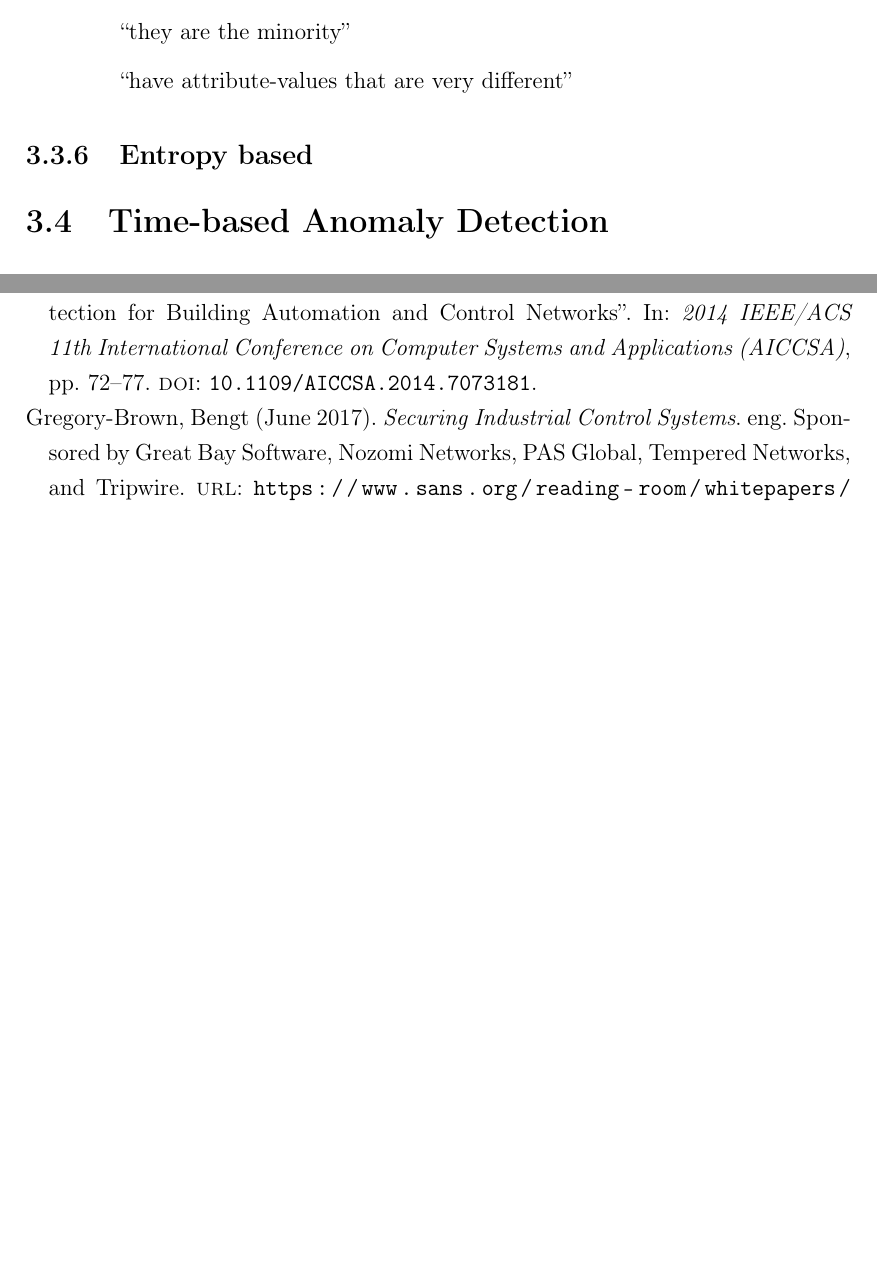
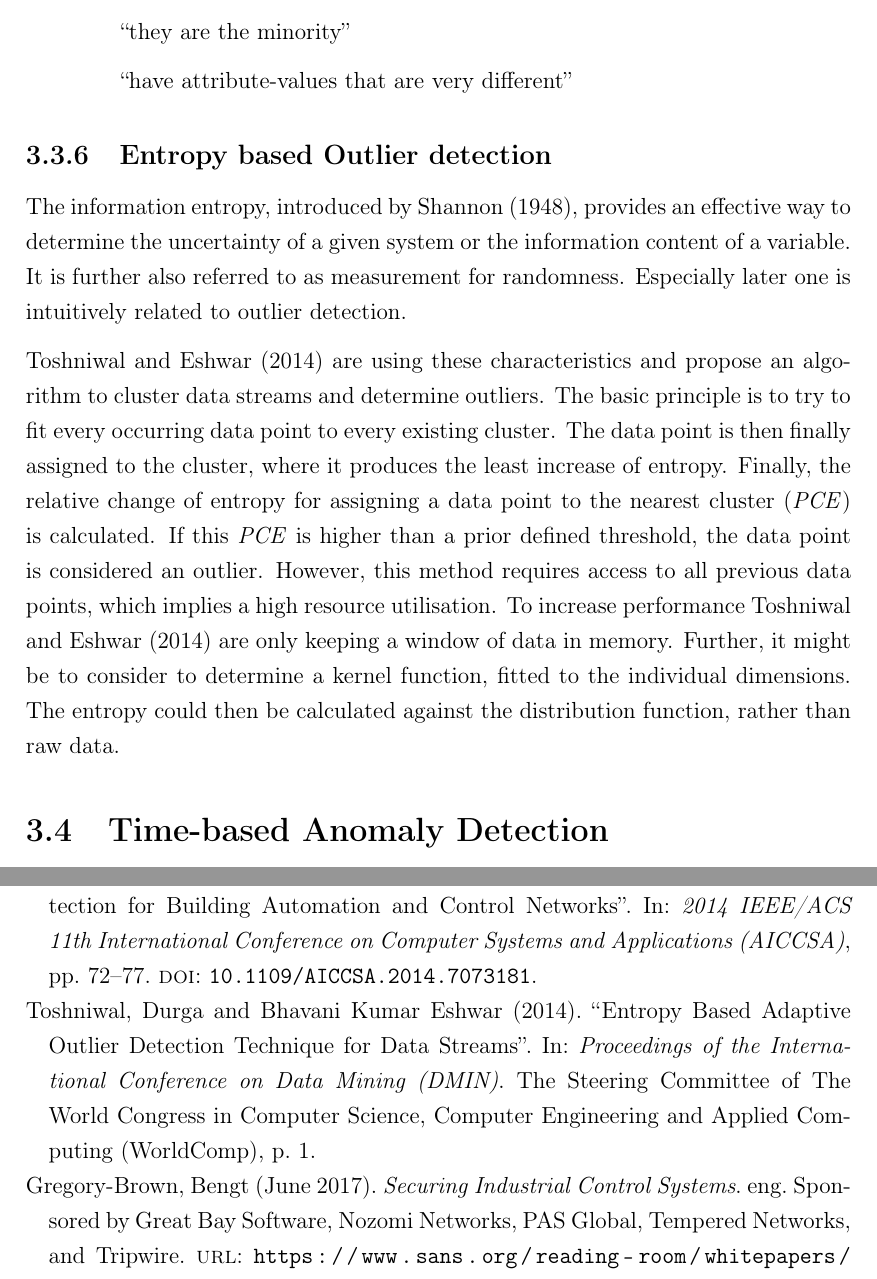
Before and after one commit to FreakyBytes/master-thesis, a LaTeX thesis (tex/master-thesis-peters.tex, which reads tex/chapter/200-background-network.tex): two parts of pages 28 and 50 of 55 before the commit and two parts of pages 28 and 51 of 56 after it, joined at a grey line, cut so that both start at the same text, the shorter picture padded with empty space. Compiled offline with pdfLaTeX.

Commit message:
described entropy based outlier detect

```diff
--- a/tex/chapter/200-background-network.tex
+++ b/tex/chapter/200-background-network.tex
@@ -318,7 +318,17 @@ As \textcite{Eskin2002,Lazarevic2003} showed, \gls{svm} are a good and viable te
 			\subitem \enquote{have attribute-values that are very different}
 	\end{itemize}
 
-\subsection{Entropy based}
+\subsection{Entropy based Outlier detection}
+\label{sec:background:network:novelty:entropy}
+
+The information entropy, introduced by \textcite{Shannon1948}, provides an effective way to determine the uncertainty of a given system or the information content of a variable. It is further also referred to as measurement for randomness. Especially later one is intuitively related to outlier detection.
+
+\textcite{Toshniwal2014} are using these characteristics and propose an algorithm to cluster data streams and determine outliers.
+The basic principle is to try to fit every occurring data point to every existing cluster. The data point is then finally assigned to the cluster, where it produces the least increase of entropy. Finally, the relative change of entropy for assigning a data point to the nearest cluster (\emph{PCE}) is calculated. If this \emph{PCE} is higher than a prior defined threshold, the data point is considered an outlier.
+However, this method requires access to all previous data points, which implies a high resource utilisation. To increase performance \textcite{Toshniwal2014} are only keeping a window of data in memory.
+Further, it might be to consider to determine a kernel function, fitted to the individual dimensions. The entropy could then be calculated against the distribution function, rather than raw data.
+
+
 
 \begin{comment}
 \subsection{Elliptical Envelope}
```
